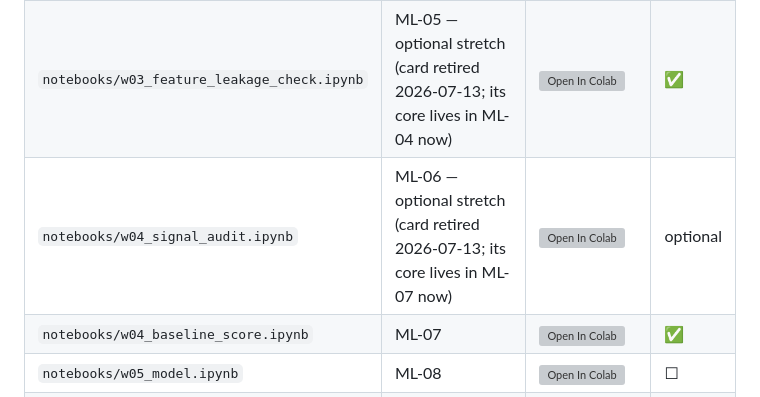
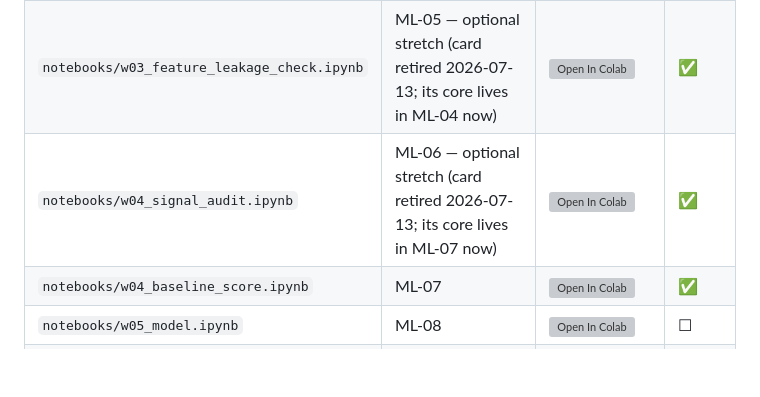
Before and after one commit to LNDOTIS/FlyRank-AI-Internship---Machine-Learning, a Markdown page: work/README.md, the part around the change. Rendered like a GitHub page; blank space fills up the shorter version; grey boxes are pictures that could not be loaded.

```diff
--- a/work/README.md
+++ b/work/README.md
@@ -47,7 +47,7 @@ in Colab, straight from your repo):
 | `notebooks/w02_ml_task_framing.ipynb` | ML-03 | [![Open In Colab](https://colab.research.google.com/assets/colab-badge.svg)](https://colab.research.google.com/github/LNDOTIS/FlyRank-AI-Internship---Machine-Learning/blob/main/work/notebooks/w02_ml_task_framing.ipynb?flush_cache=true) | ✅ |
 | `notebooks/w03_data_contract.ipynb` | ML-04 | [![Open In Colab](https://colab.research.google.com/assets/colab-badge.svg)](https://colab.research.google.com/github/LNDOTIS/FlyRank-AI-Internship---Machine-Learning/blob/main/work/notebooks/w03_data_contract.ipynb?flush_cache=true) | ✅ |
 | `notebooks/w03_feature_leakage_check.ipynb` | ML-05 — optional stretch (card retired 2026-07-13; its core lives in ML-04 now) | [![Open In Colab](https://colab.research.google.com/assets/colab-badge.svg)](https://colab.research.google.com/github/LNDOTIS/FlyRank-AI-Internship---Machine-Learning/blob/main/work/notebooks/w03_feature_leakage_check.ipynb?flush_cache=true) | ✅ |
-| `notebooks/w04_signal_audit.ipynb` | ML-06 — optional stretch (card retired 2026-07-13; its core lives in ML-07 now) | [![Open In Colab](https://colab.research.google.com/assets/colab-badge.svg)](https://colab.research.google.com/github/LNDOTIS/FlyRank-AI-Internship---Machine-Learning/blob/main/work/notebooks/w04_signal_audit.ipynb?flush_cache=true) | optional |
+| `notebooks/w04_signal_audit.ipynb` | ML-06 — optional stretch (card retired 2026-07-13; its core lives in ML-07 now) | [![Open In Colab](https://colab.research.google.com/assets/colab-badge.svg)](https://colab.research.google.com/github/LNDOTIS/FlyRank-AI-Internship---Machine-Learning/blob/main/work/notebooks/w04_signal_audit.ipynb?flush_cache=true) | ✅ |
 | `notebooks/w04_baseline_score.ipynb` | ML-07 | [![Open In Colab](https://colab.research.google.com/assets/colab-badge.svg)](https://colab.research.google.com/github/LNDOTIS/FlyRank-AI-Internship---Machine-Learning/blob/main/work/notebooks/w04_baseline_score.ipynb?flush_cache=true) | ✅ |
 | `notebooks/w05_model.ipynb` | ML-08 | [![Open In Colab](https://colab.research.google.com/assets/colab-badge.svg)](https://colab.research.google.com/github/LNDOTIS/FlyRank-AI-Internship---Machine-Learning/blob/main/work/notebooks/w05_model.ipynb?flush_cache=true) | ☐ |
 | `notebooks/w06_validation_audit.ipynb` | ML-09 | [![Open In Colab](https://colab.research.google.com/assets/colab-badge.svg)](https://colab.research.google.com/github/LNDOTIS/FlyRank-AI-Internship---Machine-Learning/blob/main/work/notebooks/w06_validation_audit.ipynb?flush_cache=true) | ☐ |
```
